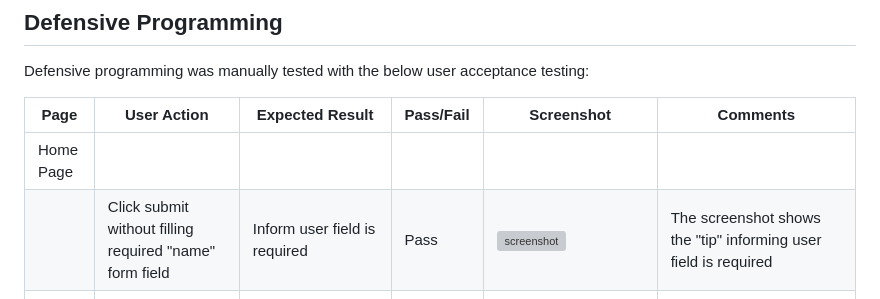
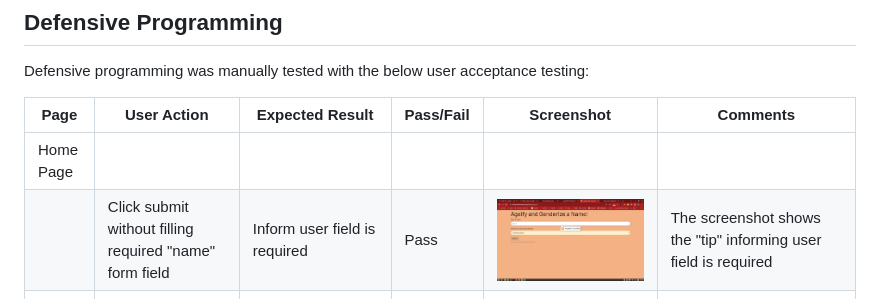
Before and after one commit to doctorandrewbrown/ageify, a Markdown page: TESTING.md, the part around the change. Drawn GitHub-style; grey boxes are pictures that could not be loaded.

Commit message:
Add image

```diff
--- a/TESTING.md
+++ b/TESTING.md
@@ -70,7 +70,7 @@ Defensive programming was manually tested with the below user acceptance testing
 | Page | User Action | Expected Result | Pass/Fail | Screenshot |Comments|
 | --- | --- | --- | --- | --- |---|
 | Home Page | | | | |
-| | Click submit without filling required "name" form field | Inform user field is required | Pass | ![screenshot](documentation/form-defence1.png)|The screenshot shows the "tip" informing user field is required|
+| | Click submit without filling required "name" form field | Inform user field is required | Pass | ![screenshot](documentation/form-defence0.png)|The screenshot shows the "tip" informing user field is required|
 | | Click submit without selecting county form field | country field takes a default value of "United Kingdom" and query proceeds| Pass | ![screenshot](documentation/form-defence1.png)|The screenshot shows default value of "United Kingdom" taken where user fails to make an active selection from dropdown|
 | | Submit non existent name| Show meaningful message where both apis return no data| Pass |![screenshot](documentation/form-defence2.png)| App logic ensures meaningful message displayed rather than null values returned from api |
 | | Submit name and country for which one api returns data but the other does not | Show partial data that is returned, and meaningful message flaging where no data is returned| Pass |![screenshot](documentation/form-defence3.png)|Example shows Ageify api has returned no data but Genderize api has. No instances of Genderize returning data but Agify not returning were seen in manual testing but logic is included to handle this possibility|
```
